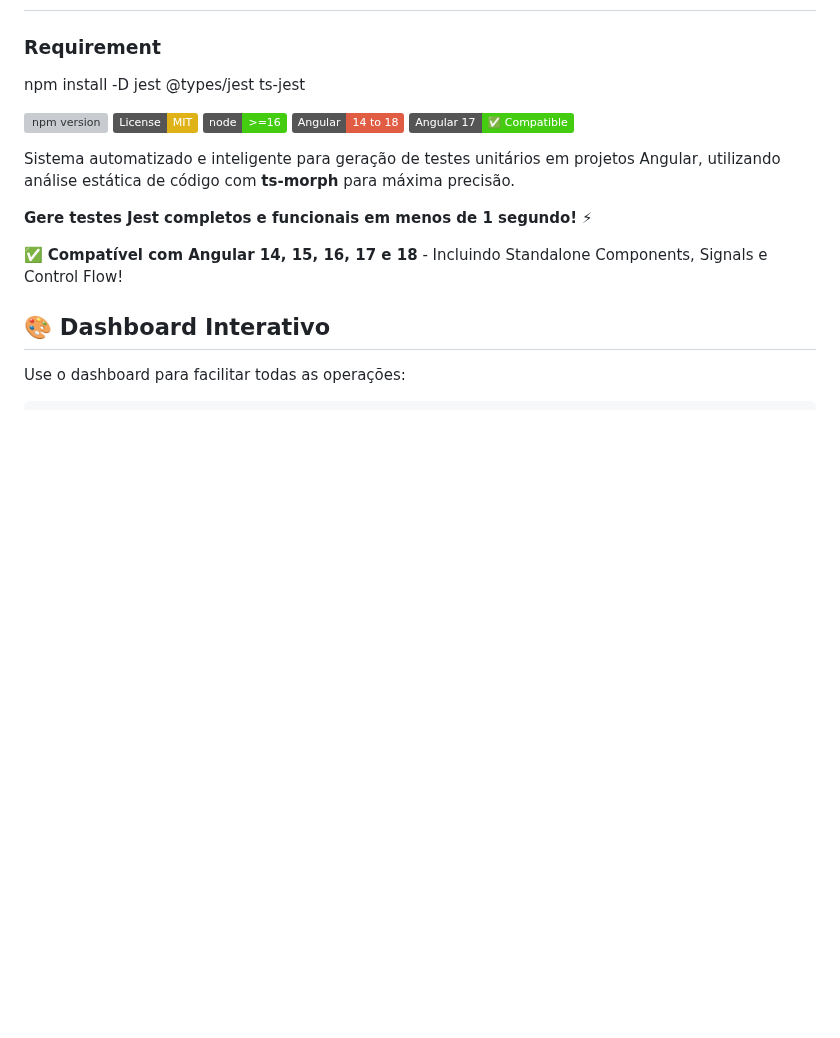
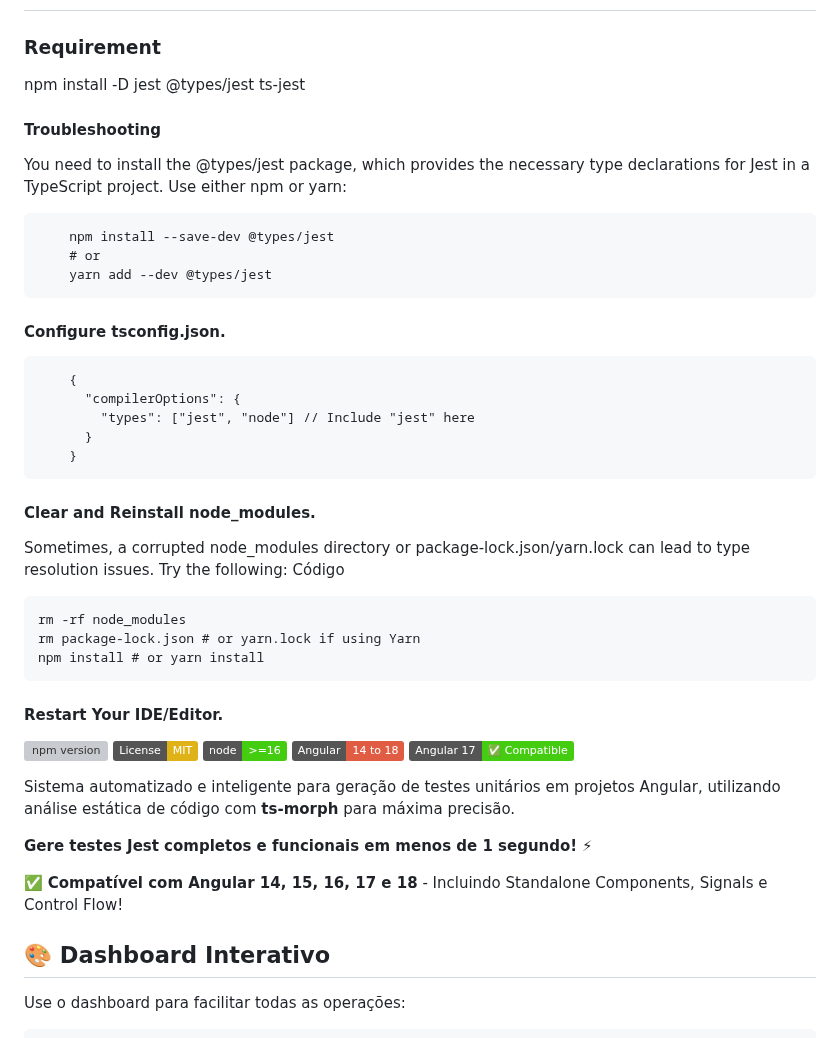
Before and after one commit to marcioalmeid/angular-jest-test-generator, a Markdown page: README.md, the part around the change. Rendered like a GitHub page; badges without logos; blank space fills up the shorter version; grey boxes are pictures that could not be loaded.

Commit message:
troubleshooting jest

````diff
--- a/README.md
+++ b/README.md
@@ -2,6 +2,34 @@
 
 ### Requirement
 npm install -D jest @types/jest ts-jest
+
+#### Troubleshooting
+You need to install the @types/jest package, which provides the necessary type declarations for Jest in a TypeScript project. Use either npm or yarn:
+```
+    npm install --save-dev @types/jest
+    # or
+    yarn add --dev @types/jest
+```
+
+#### Configure tsconfig.json.
+
+```
+    {
+      "compilerOptions": {
+        "types": ["jest", "node"] // Include "jest" here
+      }
+    }
+```
+
+#### Clear and Reinstall node_modules.
+Sometimes, a corrupted node_modules directory or package-lock.json/yarn.lock can lead to type resolution issues. Try the following:
+Código
+
+    rm -rf node_modules
+    rm package-lock.json # or yarn.lock if using Yarn
+    npm install # or yarn install
+
+#### Restart Your IDE/Editor.
 
 
 [![npm version](https://img.shields.io/npm/v/@angular-tools/jest-test-generator.svg)](https://www.npmjs.com/package/@angular-tools/jest-test-generator)
````
